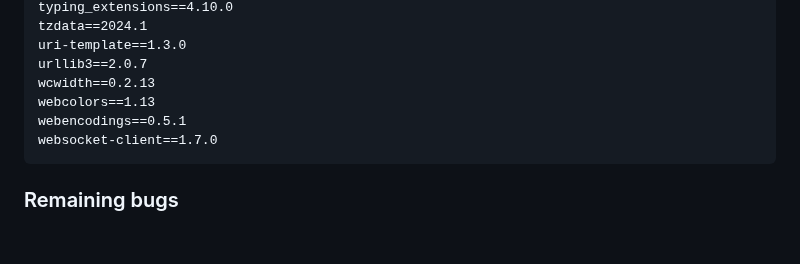
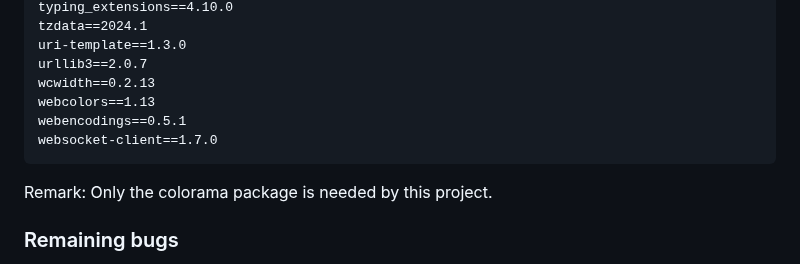
Before and after one commit to linobollansee/pythonic-games, a Markdown page: README.md, the part around the change. GitHub-like rendering; blank space fills up the shorter version.

Commit message:
Add colorama remark to README.md

````diff
--- a/README.md
+++ b/README.md
@@ -397,6 +397,8 @@ webencodings==0.5.1
 websocket-client==1.7.0
 ```
 
+Remark: Only the colorama package is needed by this project.
+
 ### Remaining bugs
 
 Despite the absence of easy to find bugs within the program, several irregularities surfaced within the simulated terminal. Notably, pressing keys such as F1 through F12, insert, home, page up, del, end, page down, resulted in the generation of unexpected characters.
````
